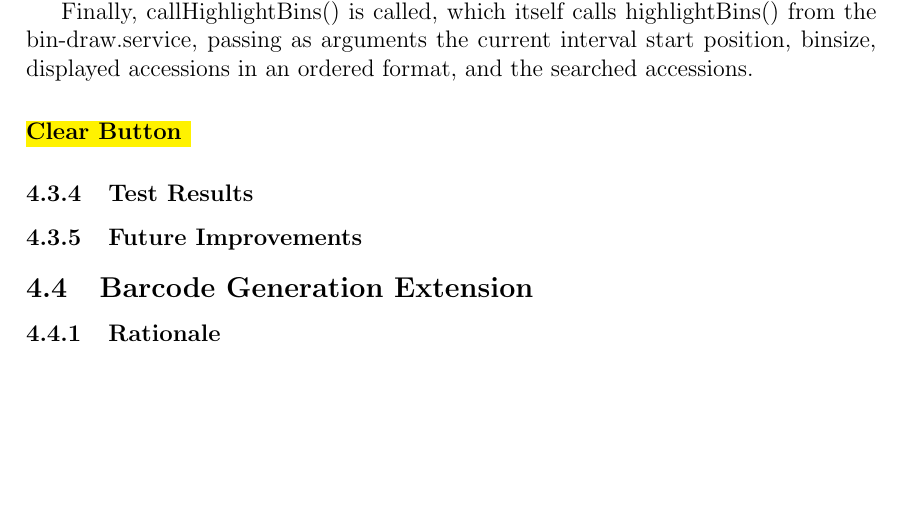
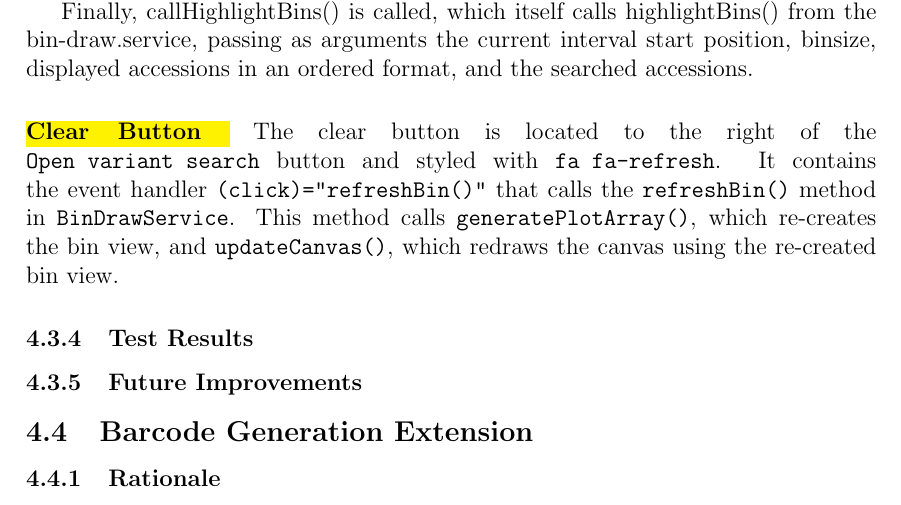
Before and after one commit to Tersect-Browser/Portfolio-Docs, a LaTeX document (TechDoc/TechDoc.tex): part of page 11 of 16, cut so that both start at the same text, the shorter picture padded with empty space. Compiled offline with pdfLaTeX.

Commit message:
Added FeatureSearch clear button description

```diff
--- a/TechDoc/TechDoc.tex
+++ b/TechDoc/TechDoc.tex
@@ -262,6 +262,8 @@ Bin highlighting is controlled in the \verb+bin-draw.service+ by two functions.
 
 Finally, callHighlightBins() is called, which itself calls highlightBins() from the bin-draw.service, passing as arguments the current interval start position, binsize, displayed accessions in an ordered format, and the searched accessions.
 \paragraph{\hl{Clear Button }}
+The clear button is located to the right of the \verb+Open variant search+ button and styled with \verb+fa fa-refresh+. It contains the event handler \verb+(click)="refreshBin()"+ that calls the \verb+refreshBin()+ method in \verb+BinDrawService+.
+This method calls \verb+generatePlotArray()+, which re-creates the bin view, and \verb+updateCanvas()+, which redraws the canvas using the re-created bin view.
 
 
 \subsubsection{Test Results}
```
Also changed, not shown: 1 other file.
